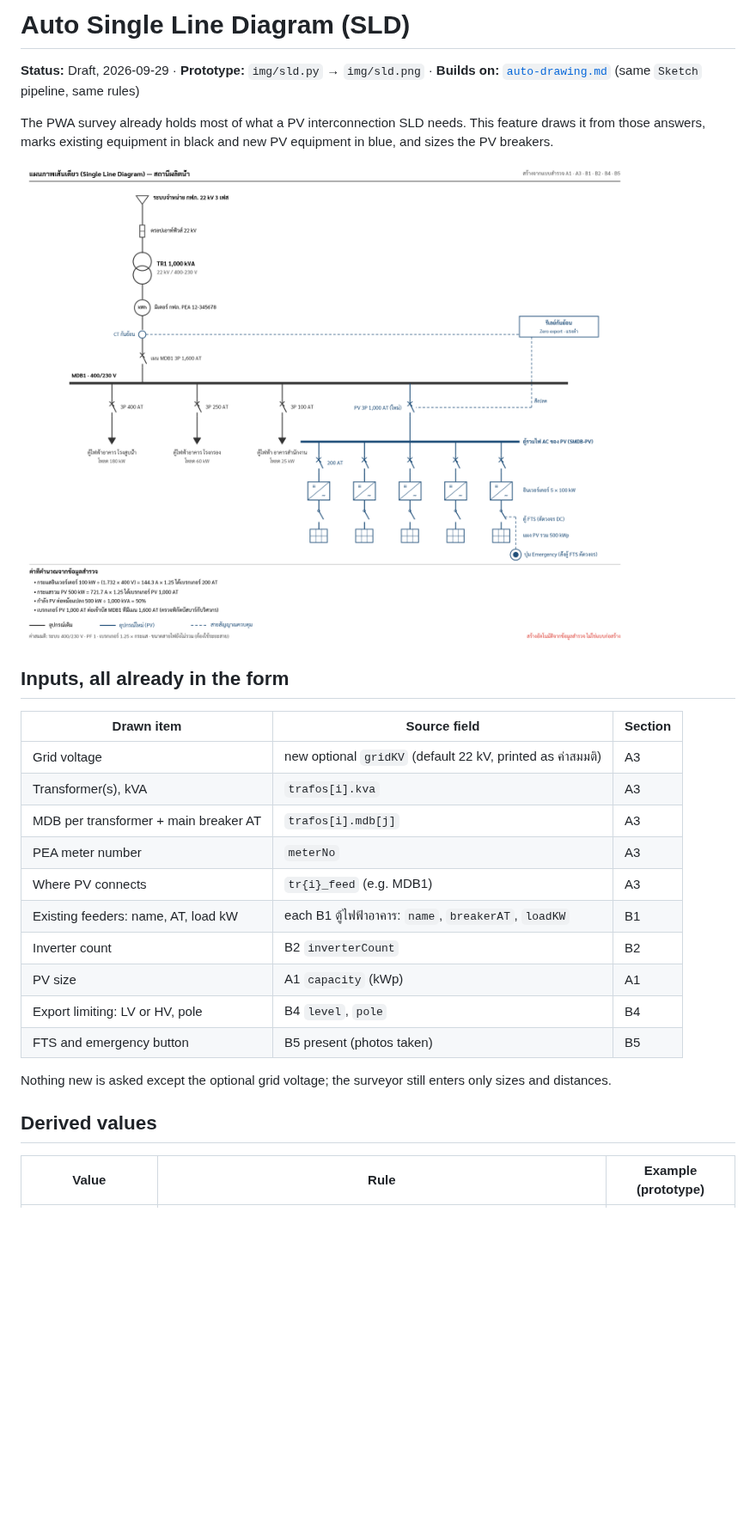
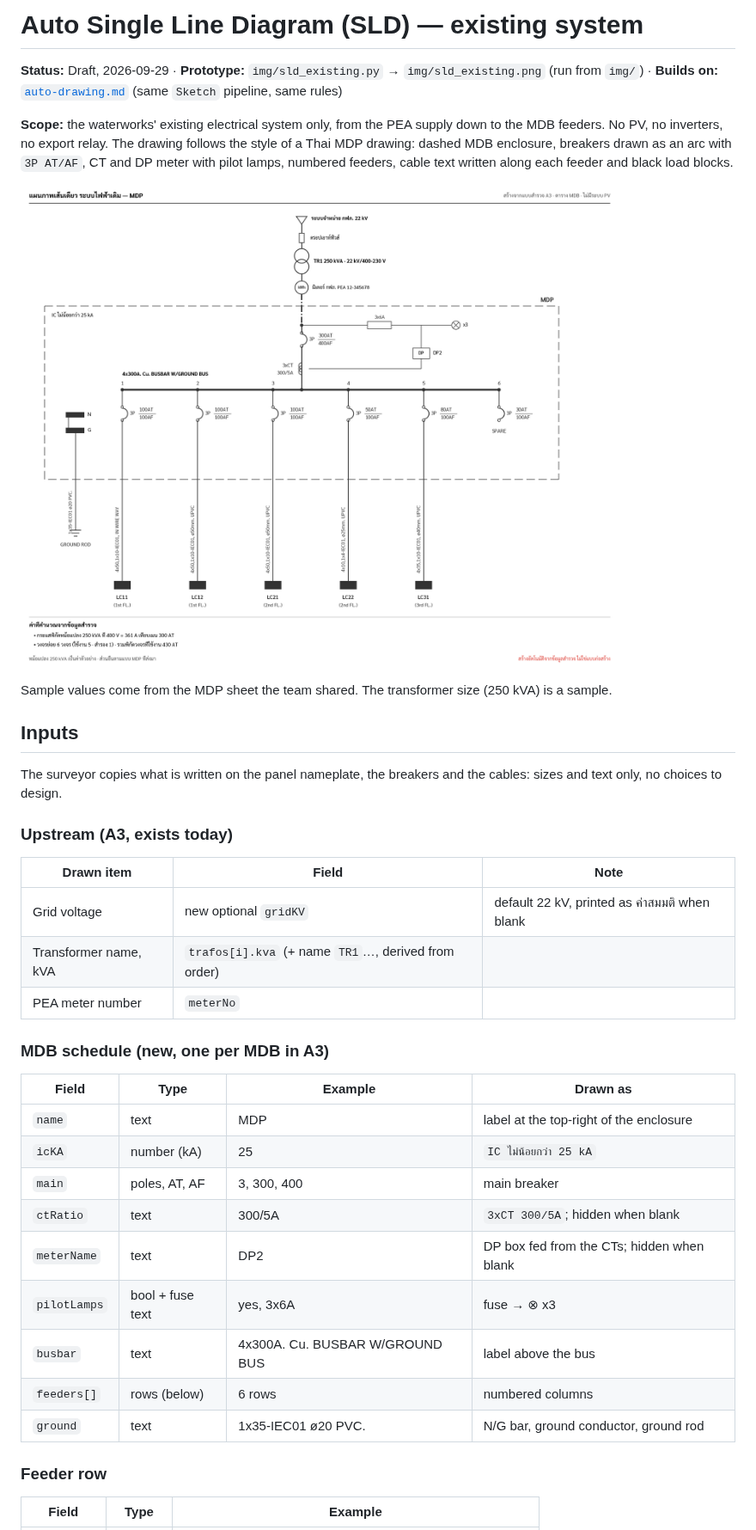
Before and after one commit to NakaSato/TCRoof, a Markdown page: docs/specs/single-line-diagram.md, the part around one of its changes. Shown at 86% size. GitHub-like rendering; pictures changed too: docs/specs/img/sld.png (deleted), docs/specs/img/sld_existing.png (added); blank space fills up the shorter version.

Commit message:
docs: SLD spec for existing waterworks system only (MDP style, no PV)
Co-Authored-By: Claude Opus 5.5 <noreply@anthropic.com>
Claude-Session: https://claude.ai/code/session_017x7imqi76WQXyTZYuuKPDB

```diff
--- a/docs/specs/single-line-diagram.md
+++ b/docs/specs/single-line-diagram.md
@@ -1,30 +1,45 @@
-# Auto Single Line Diagram (SLD)
+# Auto Single Line Diagram (SLD) — existing system
 
-**Status:** Draft, 2026-09-29 · **Prototype:** `img/sld.py` → `img/sld.png` · **Builds on:** [`auto-drawing.md`](auto-drawing.md) (same `Sketch` pipeline, same rules)
+**Status:** Draft, 2026-09-29 · **Prototype:** `img/sld_existing.py` → `img/sld_existing.png` (run from `img/`) ·
+**Builds on:** [`auto-drawing.md`](auto-drawing.md) (same `Sketch` pipeline, same rules)
 
-The PWA survey already holds most of what a PV interconnection SLD needs. This feature draws it from those answers, marks
-existing equipment in black and new PV equipment in blue, and sizes the PV breakers.
+**Scope:** the waterworks' existing electrical system only, from the PEA supply down to the MDB feeders. No PV, no
+inverters, no export relay. The drawing follows the style of a Thai MDP drawing: dashed MDB enclosure, breakers drawn
+as an arc with `3P AT/AF`, CT and DP meter with pilot lamps, numbered feeders, cable text written along each feeder and
+black load blocks.
 
-![](img/sld.png)
+![](img/sld_existing.png)
 
-## Inputs, all already in the form
+Sample values come from the MDP sheet the team shared. The transformer size (250 kVA) is a sample.
 
-| Drawn item | Source field | Section |
+## Inputs
+
+The surveyor copies what is written on the panel nameplate, the breakers and the cables: sizes and text only, no
+choices to design.
+
+### Upstream (A3, exists today)
+
+| Drawn item | Field | Note |
 |---|---|---|
-| Grid voltage | new optional `gridKV` (default 22 kV, printed as ค่าสมมติ) | A3 |
-| Transformer(s), kVA | `trafos[i].kva` | A3 |
-| MDB per transformer + main breaker AT | `trafos[i].mdb[j]` | A3 |
-| PEA meter number | `meterNo` | A3 |
-| Where PV connects | `tr{i}_feed` (e.g. MDB1) | A3 |
-| Existing feeders: name, AT, load kW | each B1 ตู้ไฟฟ้าอาคาร: `name`, `breakerAT`, `loadKW` | B1 |
-| Inverter count | B2 `inverterCount` | B2 |
-| PV size | A1 `capacity` (kWp) | A1 |
-| Export limiting: LV or HV, pole | B4 `level`, `pole` | B4 |
-| FTS and emergency button | B5 present (photos taken) | B5 |
+| Grid voltage | new optional `gridKV` | default 22 kV, printed as ค่าสมมติ when blank |
+| Transformer name, kVA | `trafos[i].kva` (+ name `TR1`…, derived from order) | |
+| PEA meter number | `meterNo` | |
 
-Nothing new is asked except the optional grid voltage; the surveyor still enters only sizes and distances.
+### MDB schedule (new, one per MDB in A3)
 
-## Derived values
+| Field | Type | Example | Drawn as |
+|---|---|---|---|
+| `name` | text | MDP | label at the top-right of the enclosure |
+| `icKA` | number (kA) | 25 | `IC ไม่น้อยกว่า 25 kA` |
+| `main` | poles, AT, AF | 3, 300, 400 | main breaker |
+| `ctRatio` | text | 300/5A | `3xCT 300/5A`; hidden when blank |
+| `meterName` | text | DP2 | DP box fed from the CTs; hidden when blank |
+| `pilotLamps` | bool + fuse text | yes, 3x6A | fuse → ⊗ x3 |
+| `busbar` | text | 4x300A. Cu. BUSBAR W/GROUND BUS | label above the bus |
+| `feeders[]` | rows (below) | 6 rows | numbered columns |
+| `ground` | text | 1x35-IEC01 ø20 PVC. | N/G bar, ground conductor, ground rod |
 
-| Value | Rule | Example (prototype) |
+### Feeder row
+
+| Field | Type | Example |
 |---|---|---|
```
Also changed, not shown: other parts of docs/specs/single-line-diagram.md (+47 -24 lines), 2 other files.
